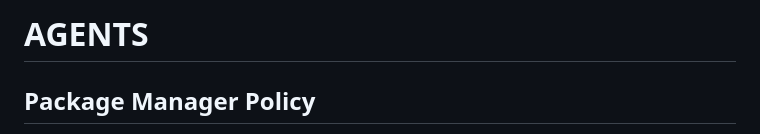
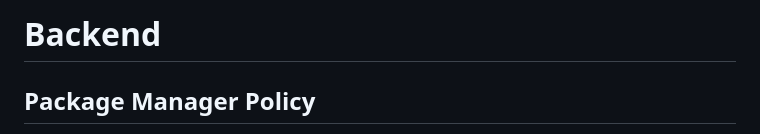
Before and after one commit to ioiuea/3pull, a Markdown page: apps/backend/README.md, the part around the change. GitHub-like rendering.

```diff
--- a/apps/backend/README.md
+++ b/apps/backend/README.md
@@ -1,4 +1,4 @@
-# AGENTS
+# Backend
 
 ## Package Manager Policy
 
```
Also changed, not shown: apps/frontend/README.md (+1 -1 lines).
